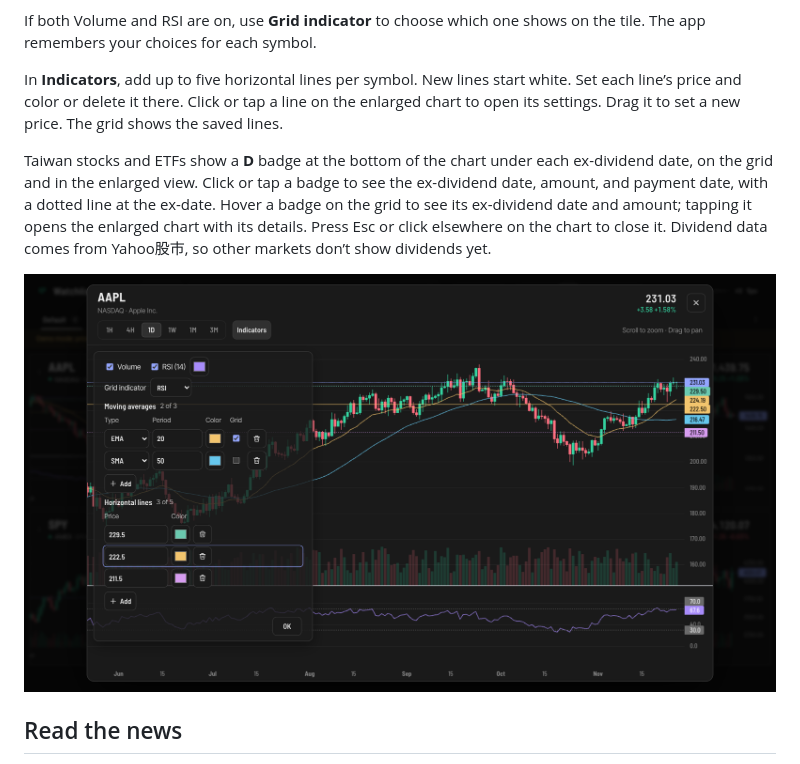
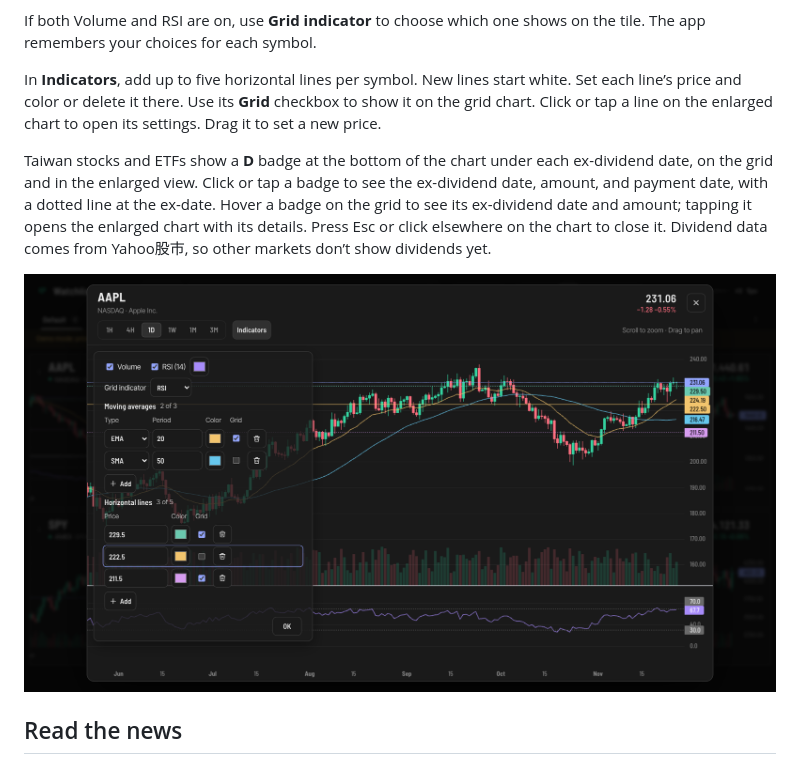
Before and after one commit to ericsu0630/watchlist-dashboard, a Markdown page: README.md, the part around the change. GitHub-like rendering; pictures changed too: docs/screenshot-enlarged.png.

Commit message:
Control grid visibility per horizontal line

```diff
--- a/README.md
+++ b/README.md
@@ -55,7 +55,7 @@ Use the **Grid** checkbox next to each moving average to show it on the grid cha
 
 If both Volume and RSI are on, use **Grid indicator** to choose which one shows on the tile. The app remembers your choices for each symbol.
 
-In **Indicators**, add up to five horizontal lines per symbol. New lines start white. Set each line’s price and color or delete it there. Click or tap a line on the enlarged chart to open its settings. Drag it to set a new price. The grid shows the saved lines.
+In **Indicators**, add up to five horizontal lines per symbol. New lines start white. Set each line’s price and color or delete it there. Use its **Grid** checkbox to show it on the grid chart. Click or tap a line on the enlarged chart to open its settings. Drag it to set a new price.
 
 Taiwan stocks and ETFs show a **D** badge at the bottom of the chart under each ex-dividend date, on the grid and in the enlarged view. Click or tap a badge to see the ex-dividend date, amount, and payment date, with a dotted line at the ex-date. Hover a badge on the grid to see its ex-dividend date and amount; tapping it opens the enlarged chart with its details. Press Esc or click elsewhere on the chart to close it. Dividend data comes from Yahoo股市, so other markets don’t show dividends yet.
 
```
Also changed, not shown: 4 other files.
